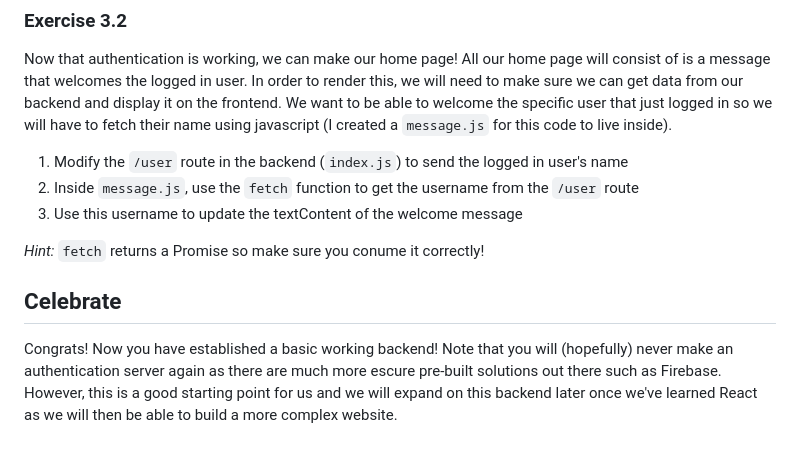
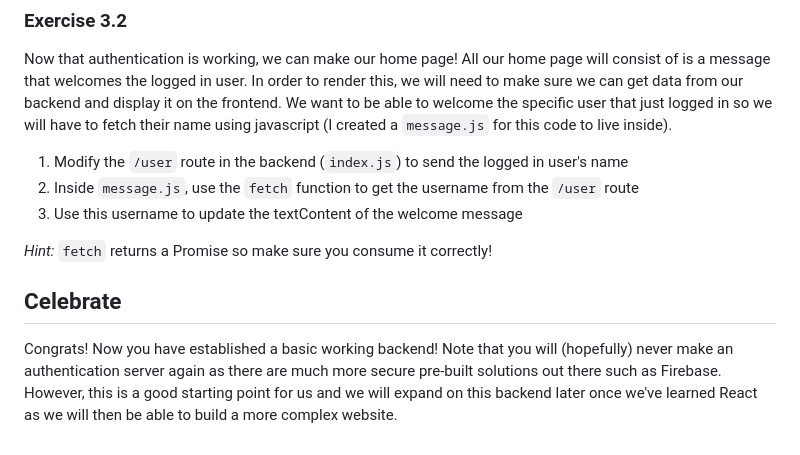
Before and after one commit to tritonro/TEST-Bootcamp-Backend, a Markdown page: README.md, the part around the change. Rendered like a GitHub page.

Commit message:
fixed typos

```diff
--- a/README.md
+++ b/README.md
@@ -83,7 +83,7 @@ Now that authentication is working, we can make our home page! All our home page
 2. Inside `message.js`, use the `fetch` function to get the username from the `/user` route
 3. Use this username to update the textContent of the welcome message
 
-*Hint:* `fetch` returns a Promise so make sure you conume it correctly!
+*Hint:* `fetch` returns a Promise so make sure you consume it correctly!
 
 ## Celebrate
-Congrats! Now you have established a basic working backend! Note that you will (hopefully) never make an authentication server again as there are much more escure pre-built solutions out there such as Firebase. However, this is a good starting point for us and we will expand on this backend later once we've learned React as we will then be able to build a more complex website.
+Congrats! Now you have established a basic working backend! Note that you will (hopefully) never make an authentication server again as there are much more secure pre-built solutions out there such as Firebase. However, this is a good starting point for us and we will expand on this backend later once we've learned React as we will then be able to build a more complex website.
```
